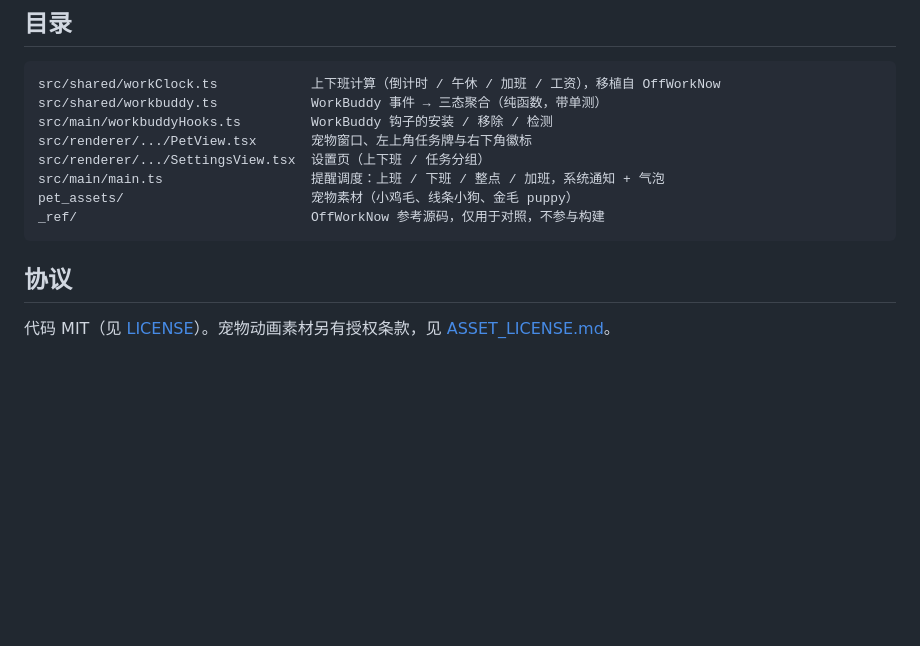
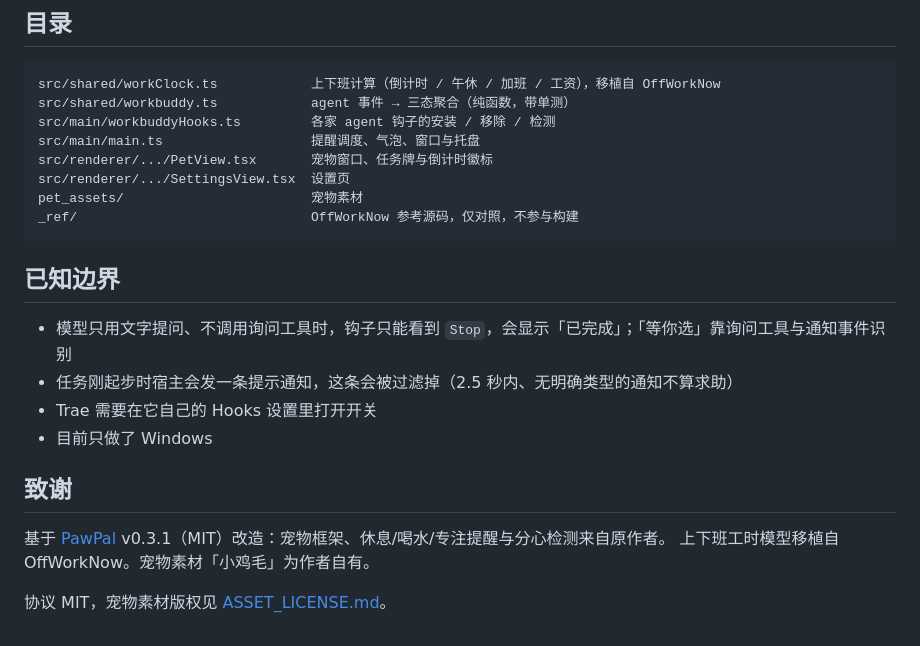
Before and after one commit to sin0317/xiaojimao-pet, a Markdown page: README.md, the part around one of its changes. GitHub-like rendering; blank space fills up the shorter version.

````diff
--- a/README.md
+++ b/README.md
@@ -121,15 +108,25 @@ robocopy "dist\win-unpacked" "D:\Software\小鸡毛桌宠" /MIR
 
 ```
 src/shared/workClock.ts            上下班计算（倒计时 / 午休 / 加班 / 工资），移植自 OffWorkNow
-src/shared/workbuddy.ts            WorkBuddy 事件 → 三态聚合（纯函数，带单测）
-src/main/workbuddyHooks.ts         WorkBuddy 钩子的安装 / 移除 / 检测
-src/renderer/.../PetView.tsx       宠物窗口、左上角任务牌与右下角徽标
-src/renderer/.../SettingsView.tsx  设置页（上下班 / 任务分组）
-src/main/main.ts                   提醒调度：上班 / 下班 / 整点 / 加班，系统通知 + 气泡
-pet_assets/                        宠物素材（小鸡毛、线条小狗、金毛 puppy）
-_ref/                              OffWorkNow 参考源码，仅用于对照，不参与构建
+src/shared/workbuddy.ts            agent 事件 → 三态聚合（纯函数，带单测）
+src/main/workbuddyHooks.ts         各家 agent 钩子的安装 / 移除 / 检测
+src/main/main.ts                   提醒调度、气泡、窗口与托盘
+src/renderer/.../PetView.tsx       宠物窗口、任务牌与倒计时徽标
+src/renderer/.../SettingsView.tsx  设置页
+pet_assets/                        宠物素材
+_ref/                              OffWorkNow 参考源码，仅对照，不参与构建
 ```
 
-## 协议
+## 已知边界
 
-代码 MIT（见 [LICENSE](./LICENSE)）。宠物动画素材另有授权条款，见 [ASSET_LICENSE.md](./ASSET_LICENSE.md)。
+- 模型只用文字提问、不调用询问工具时，钩子只能看到 `Stop`，会显示「已完成」；「等你选」靠询问工具与通知事件识别
+- 任务刚起步时宿主会发一条提示通知，这条会被过滤掉（2.5 秒内、无明确类型的通知不算求助）
+- Trae 需要在它自己的 Hooks 设置里打开开关
+- 目前只做了 Windows
+
+## 致谢
+
+基于 [PawPal](https://github.com/zebangeth/PawPal) v0.3.1（MIT）改造：宠物框架、休息/喝水/专注提醒与分心检测来自原作者。
+上下班工时模型移植自 OffWorkNow。宠物素材「小鸡毛」为作者自有。
+
+协议 MIT，宠物素材版权见 [ASSET_LICENSE.md](./ASSET_LICENSE.md)。
````
Also changed, not shown: other parts of README.md (+62 -75 lines), CHANGELOG.md (+14 -0 lines), docs/screenshots/hero.png (added), docs/screenshots/needs-input.png (added), docs/screenshots/task-running.png (added), 5 other files.
